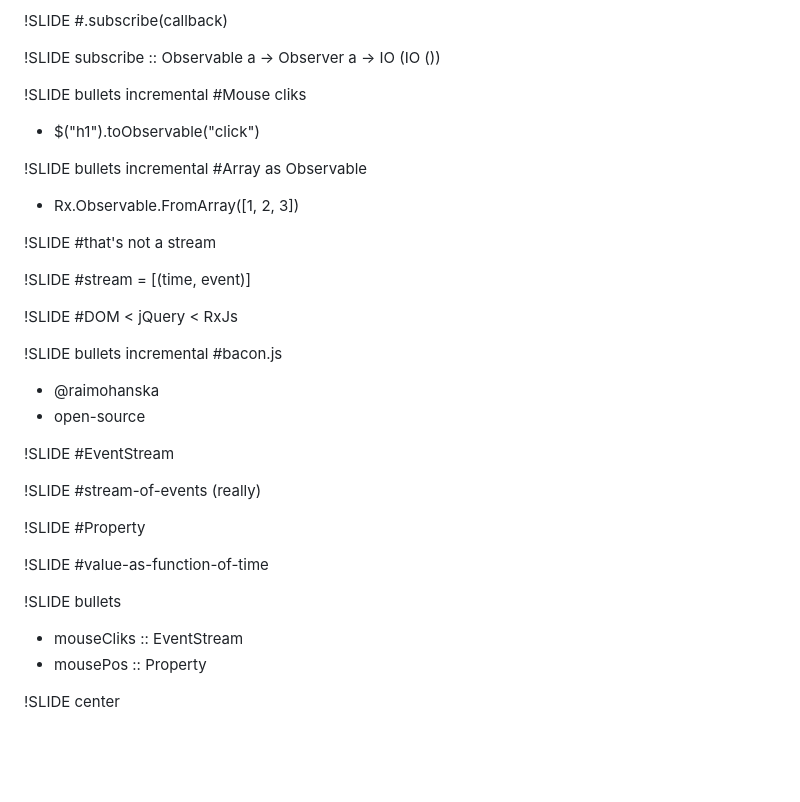
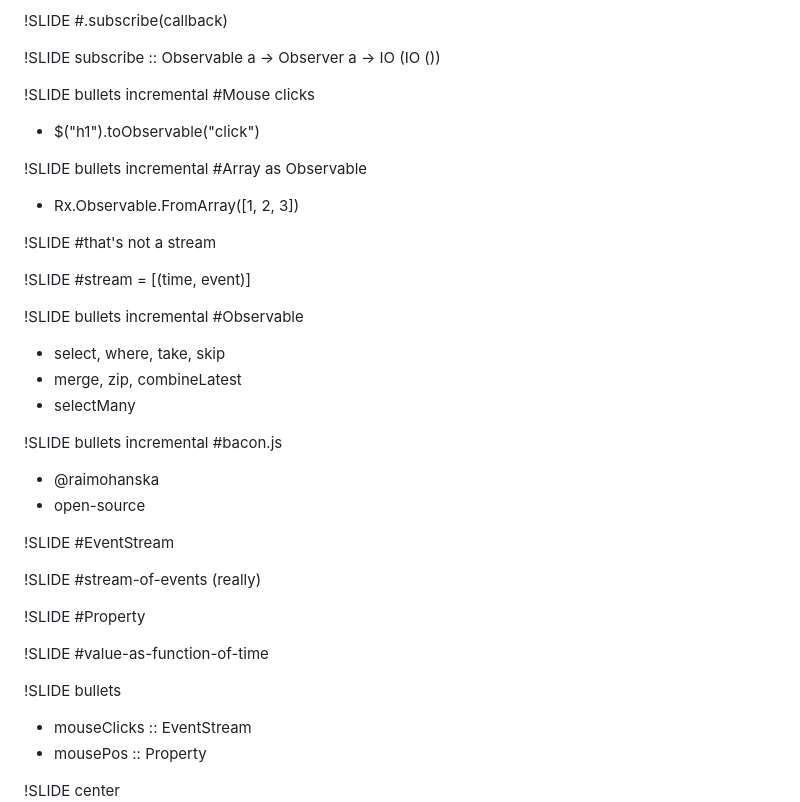
Before and after one commit to raimohanska/frontend-finland-2012, a Markdown page: slides.md, the part around the change printed below. Drawn GitHub-style; blank space fills up the shorter version.

```diff
--- a/01_slide.md
+++ b/slides.md
@@ -41,7 +42,7 @@
 subscribe :: Observable a -> Observer a -> IO (IO ())
 
 !SLIDE bullets incremental
-#Mouse cliks
+#Mouse clicks
 * $("h1").toObservable("click")
 
 !SLIDE bullets incremental
@@ -54,8 +55,11 @@ subscribe :: Observable a -> Observer a -> IO (IO ())
 !SLIDE
 #stream = [(time, event)]
 
-!SLIDE
-#DOM < jQuery < RxJs
+!SLIDE bullets incremental
+#Observable
+* select, where, take, skip
+* merge, zip, combineLatest
+* selectMany
 
 !SLIDE bullets incremental
 #bacon.js
@@ -75,7 +79,7 @@ subscribe :: Observable a -> Observer a -> IO (IO ())
 #value-as-function-of-time
 
 !SLIDE bullets
-* mouseCliks :: EventStream
+* mouseClicks :: EventStream
 * mousePos :: Property
 
 !SLIDE center
```
Also changed, not shown: other parts of slides.md (+10 -6 lines), images/pacman.png (added), 2 other files.
